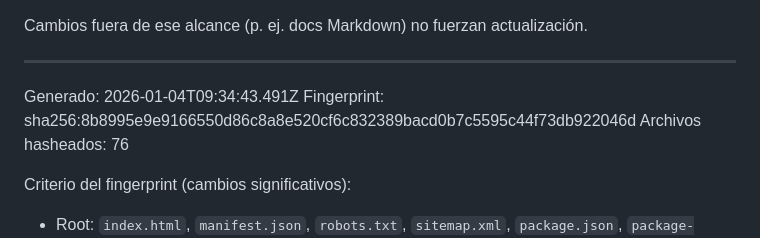
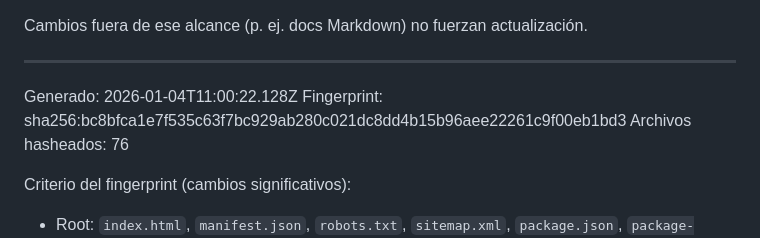
Before and after one commit to Dtcsrni/Mahitek_3D_Lab_MX, a Markdown page: ANALISIS_SISTEMA.md, the part around the change. Rendered like a GitHub page.

Commit message:
fix: actualizar timestamp y fingerprint en ANALISIS_SISTEMA.md

```diff
--- a/ANALISIS_SISTEMA.md
+++ b/ANALISIS_SISTEMA.md
@@ -28,8 +28,8 @@ Cambios fuera de ese alcance (p. ej. docs Markdown) no fuerzan actualización.
 ---
 <!-- AUTO-GENERATED:START -->
 
-Generado: 2026-01-04T09:34:43.491Z
-Fingerprint: sha256:8b8995e9e9166550d86c8a8e520cf6c832389bacd0b7c5595c44f73db922046d
+Generado: 2026-01-04T11:00:22.128Z
+Fingerprint: sha256:bc8bfca1e7f535c63f7bc929ab280c021dc8dd4b15b96aee22261c9f00eb1bd3
 Archivos hasheados: 76
 
 Criterio del fingerprint (cambios significativos):
```
